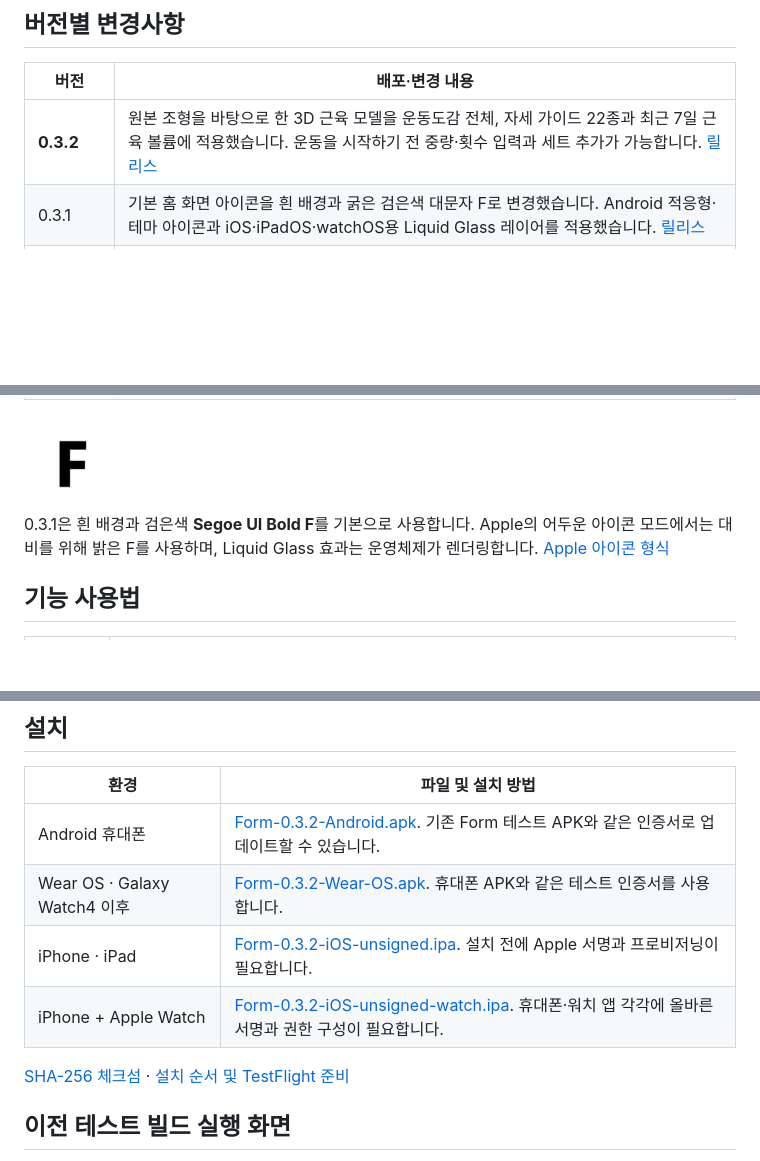
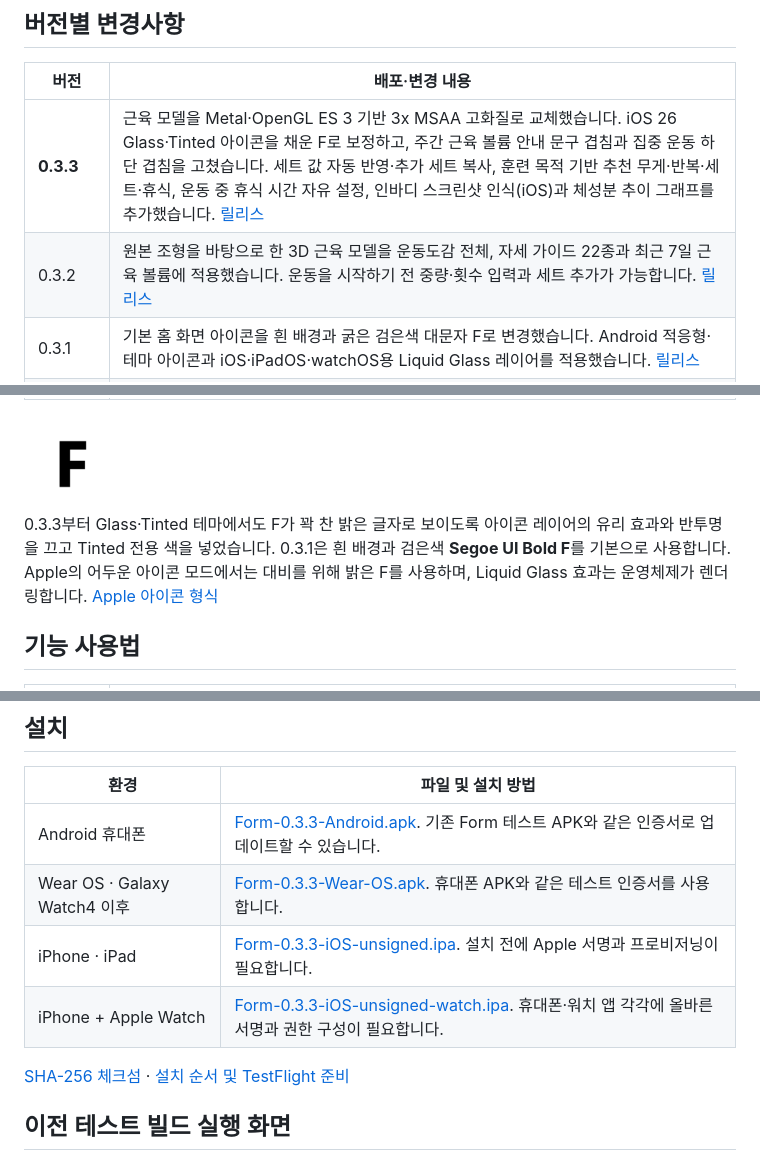
Before and after one commit to M0lli2/form-fitness, a Markdown page: README.md, 3 parts joined by grey strips. Drawn GitHub-style; blank space fills up the shorter version.

Commit message:
Document Form 0.3.3 with its verified captures

```diff
--- a/README.md
+++ b/README.md
@@ -20,7 +40,8 @@ iPhone·iPad와 Android에서 운동을 기록하는 네이티브 앱입니다.
 
 | 버전 | 배포·변경 내용 |
 |---|---|
-| **0.3.2** | 원본 조형을 바탕으로 한 3D 근육 모델을 운동도감 전체, 자세 가이드 22종과 최근 7일 근육 볼륨에 적용했습니다. 운동을 시작하기 전 중량·횟수 입력과 세트 추가가 가능합니다. [릴리스](https://github.com/M0lli2/form-fitness/releases/tag/v0.3.2) |
+| **0.3.3** | 근육 모델을 Metal·OpenGL ES 3 기반 3x MSAA 고화질로 교체했습니다. iOS 26 Glass·Tinted 아이콘을 채운 F로 보정하고, 주간 근육 볼륨 안내 문구 겹침과 집중 운동 하단 겹침을 고쳤습니다. 세트 값 자동 반영·추가 세트 복사, 훈련 목적 기반 추천 무게·반복·세트·휴식, 운동 중 휴식 시간 자유 설정, 인바디 스크린샷 인식(iOS)과 체성분 추이 그래프를 추가했습니다. [릴리스](https://github.com/M0lli2/form-fitness/releases/tag/v0.3.3) |
+| 0.3.2 | 원본 조형을 바탕으로 한 3D 근육 모델을 운동도감 전체, 자세 가이드 22종과 최근 7일 근육 볼륨에 적용했습니다. 운동을 시작하기 전 중량·횟수 입력과 세트 추가가 가능합니다. [릴리스](https://github.com/M0lli2/form-fitness/releases/tag/v0.3.2) |
 | 0.3.1 | 기본 홈 화면 아이콘을 흰 배경과 굵은 검은색 대문자 F로 변경했습니다. Android 적응형·테마 아이콘과 iOS·iPadOS·watchOS용 Liquid Glass 레이어를 적용했습니다. [릴리스](https://github.com/M0lli2/form-fitness/releases/tag/v0.3.1) |
 | 0.3.0 | Android·iOS와 두 워치 빌드 번호 3. 빈 운동 준비와 수동 시작, 주간·일간 운동 볼륨, 하단 탭 바깥 배경 제거, 주간 목표·휴식 시간 버튼 정렬을 반영했습니다. iOS 건강 연동과 워치 연결 상태 전달을 보강했고, Apple Watch의 시간제 세트 및 심박 대기 표시를 개선했습니다. [변경 커밋](https://github.com/M0lli2/form-fitness/compare/v0.2.0...v0.3.0) · [릴리스](https://github.com/M0lli2/form-fitness/releases/tag/v0.3.0) |
 | 0.2.0 | 앱 표시 이름 **Form**, Android·iOS 빌드 번호 2. 근육 기능을 포함하며 일시정지→계속하기→저장 종료를 검증 경로에 추가했습니다. 휴대폰 APK와 서명이 같은 **Wear OS APK**를 함께 배포합니다. [v0.2.0 릴리스](https://github.com/M0lli2/form-fitness/releases/tag/v0.2.0) |
@@ -29,7 +50,7 @@ iPhone·iPad와 Android에서 운동을 기록하는 네이티브 앱입니다.
 
 <img src="assets/icons/icon.png" width="96" alt="흰 배경 위 검은색 볼드 대문자 F를 사용한 Form 기본 아이콘">
 
-0.3.1은 흰 배경과 검은색 **Segoe UI Bold F**를 기본으로 사용합니다. Apple의 어두운 아이콘 모드에서는 대비를 위해 밝은 F를 사용하며, Liquid Glass 효과는 운영체제가 렌더링합니다. [Apple 아이콘 형식](https://developer.apple.com/design/human-interface-guidelines/app-icons)
+0.3.3부터 Glass·Tinted 테마에서도 F가 꽉 찬 밝은 글자로 보이도록 아이콘 레이어의 유리 효과와 반투명을 끄고 Tinted 전용 색을 넣었습니다. 0.3.1은 흰 배경과 검은색 **Segoe UI Bold F**를 기본으로 사용합니다. Apple의 어두운 아이콘 모드에서는 대비를 위해 밝은 F를 사용하며, Liquid Glass 효과는 운영체제가 렌더링합니다. [Apple 아이콘 형식](https://developer.apple.com/design/human-interface-guidelines/app-icons)
 
 ## 기능 사용법
 
@@ -71,8 +92,8 @@ iPhone·iPad와 Android에서 운동을 기록하는 네이티브 앱입니다.
 
 | 환경 | 파일 및 설치 방법 |
 |---|---|
-| Android 휴대폰 | [Form-0.3.2-Android.apk](https://github.com/M0lli2/form-fitness/releases/download/v0.3.2/Form-0.3.2-Android.apk). 기존 Form 테스트 APK와 같은 인증서로 업데이트할 수 있습니다. |
-| Wear OS · Galaxy Watch4 이후 | [Form-0.3.2-Wear-OS.apk](https://github.com/M0lli2/form-fitness/releases/download/v0.3.2/Form-0.3.2-Wear-OS.apk). 휴대폰 APK와 같은 테스트 인증서를 사용합니다. |
-| iPhone · iPad | [Form-0.3.2-iOS-unsigned.ipa](https://github.com/M0lli2/form-fitness/releases/download/v0.3.2/Form-0.3.2-iOS-unsigned.ipa). 설치 전에 Apple 서명과 프로비저닝이 필요합니다. |
-| iPhone + Apple Watch | [Form-0.3.2-iOS-unsigned-watch.ipa](https://github.com/M0lli2/form-fitness/releases/download/v0.3.2/Form-0.3.2-iOS-unsigned-watch.ipa). 휴대폰·워치 앱 각각에 올바른 서명과 권한 구성이 필요합니다. |
+| Android 휴대폰 | [Form-0.3.3-Android.apk](https://github.com/M0lli2/form-fitness/releases/download/v0.3.3/Form-0.3.3-Android.apk). 기존 Form 테스트 APK와 같은 인증서로 업데이트할 수 있습니다. |
+| Wear OS · Galaxy Watch4 이후 | [Form-0.3.3-Wear-OS.apk](https://github.com/M0lli2/form-fitness/releases/download/v0.3.3/Form-0.3.3-Wear-OS.apk). 휴대폰 APK와 같은 테스트 인증서를 사용합니다. |
+| iPhone · iPad | [Form-0.3.3-iOS-unsigned.ipa](https://github.com/M0lli2/form-fitness/releases/download/v0.3.3/Form-0.3.3-iOS-unsigned.ipa). 설치 전에 Apple 서명과 프로비저닝이 필요합니다. |
+| iPhone + Apple Watch | [Form-0.3.3-iOS-unsigned-watch.ipa](https://github.com/M0lli2/form-fitness/releases/download/v0.3.3/Form-0.3.3-iOS-unsigned-watch.ipa). 휴대폰·워치 앱 각각에 올바른 서명과 권한 구성이 필요합니다. |
 
```
Also changed, not shown: other parts of README.md (+22 -2 lines), docs/screenshots/anatomy-retina-033.png (added), docs/screenshots/focused-workout-033.png (added), docs/screenshots/training-goal-033.png (added), docs/screenshots/weekly-anatomy-android-033.png (added).
